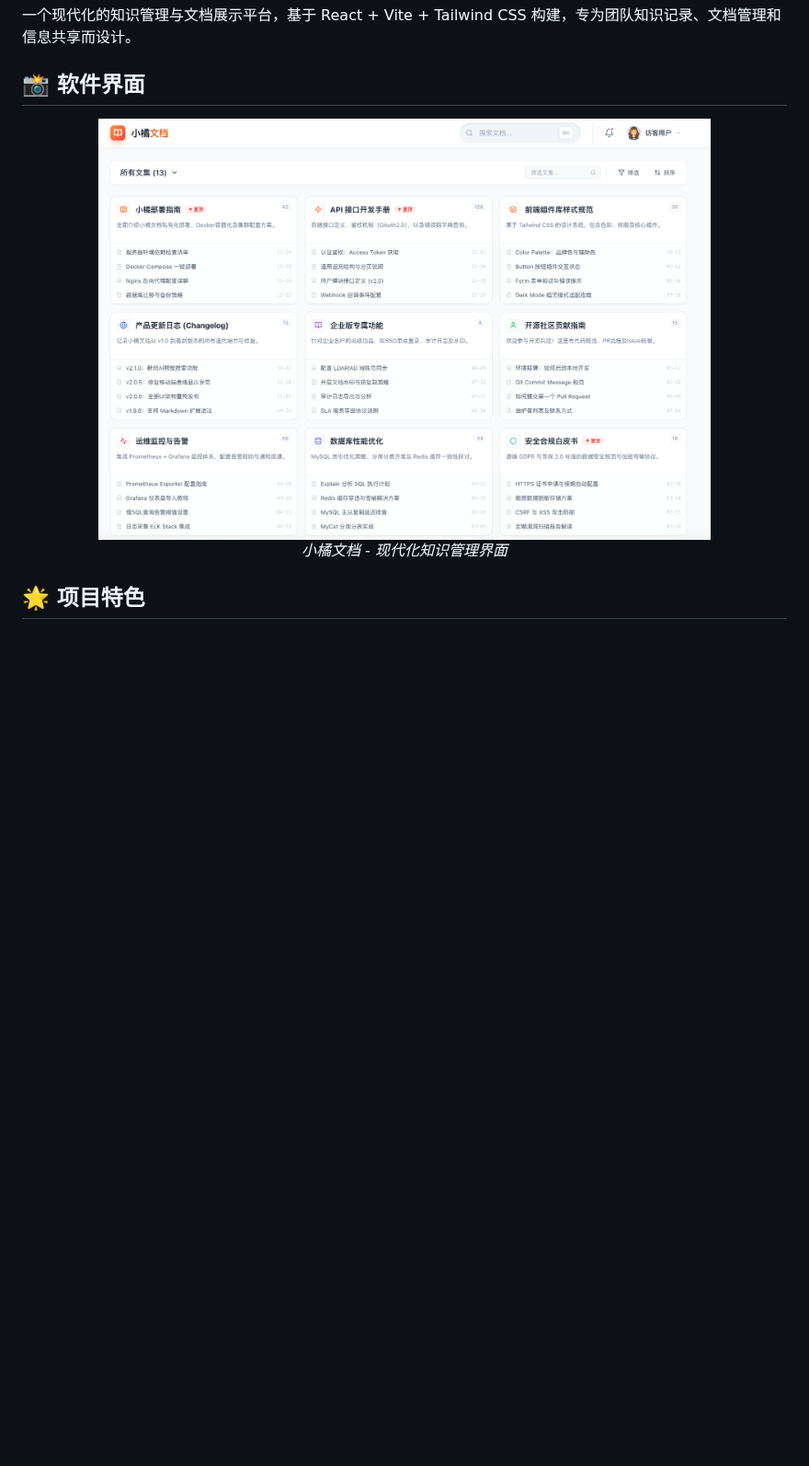
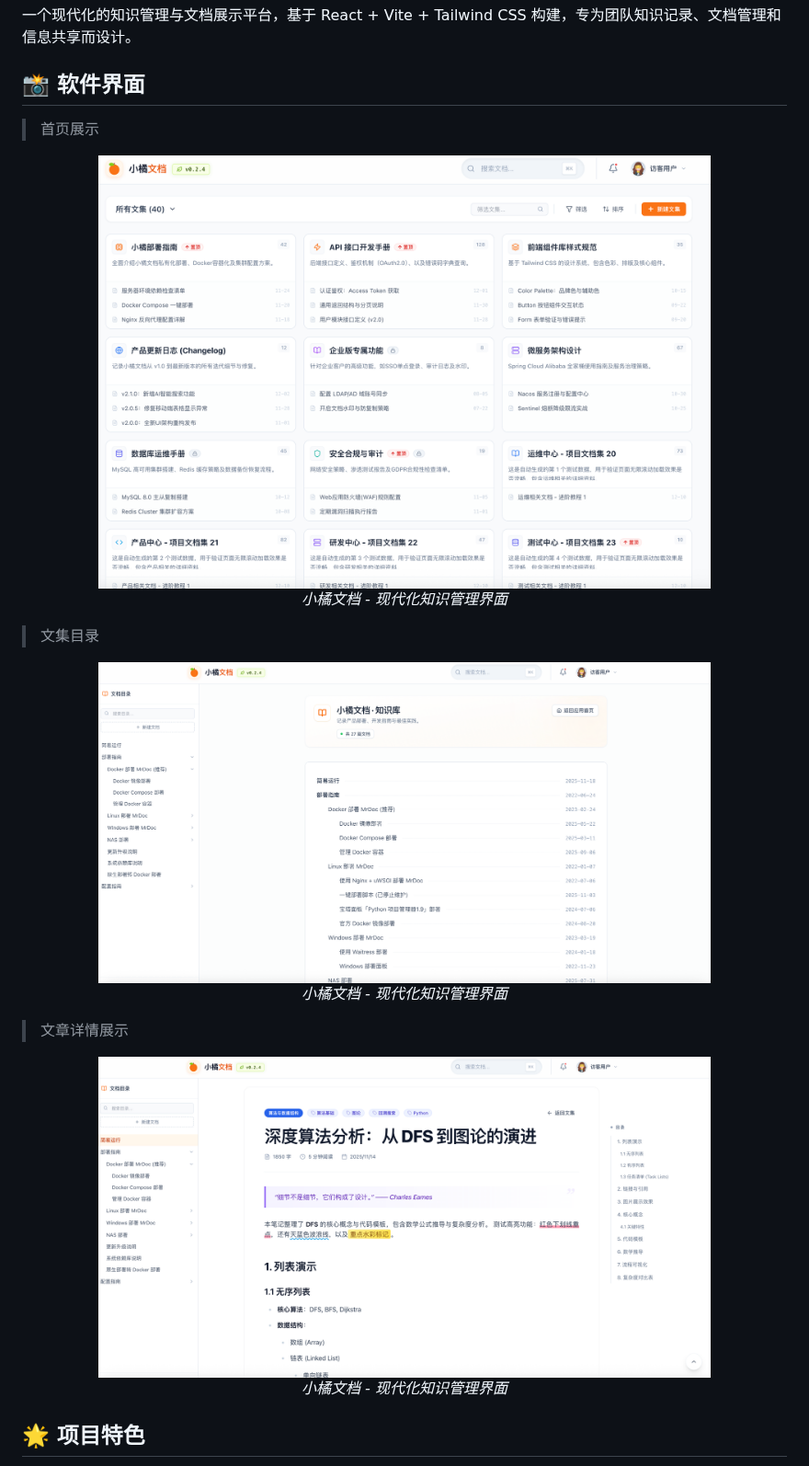
Before and after one commit to TangerineSpecter/O-Doc, a Markdown page: README.md, the part around the change. Shown at 92% size. Drawn GitHub-style; pictures changed too: src/doc/image-1.png (added), src/doc/image-2.png (added), src/doc/image.png; blank space fills up the shorter version.

Commit message:
doc：文档更新

```diff
--- a/README.md
+++ b/README.md
@@ -10,8 +10,21 @@
 
 ## 📸 软件界面
 
+> 首页展示
 <div align="center">
   <img src="src/doc/image.png" alt="小橘文档界面预览" width="80%" />
+  <p><em>小橘文档 - 现代化知识管理界面</em></p>
+</div>
+
+> 文集目录
+<div align="center">
+  <img src="src/doc/image-1.png" alt="小橘文档界面预览" width="80%" />
+  <p><em>小橘文档 - 现代化知识管理界面</em></p>
+</div>
+
+> 文章详情展示
+<div align="center">
+  <img src="src/doc/image-2.png" alt="小橘文档界面预览" width="80%" />
   <p><em>小橘文档 - 现代化知识管理界面</em></p>
 </div>
 
```
Also changed, not shown: 1 other file.
